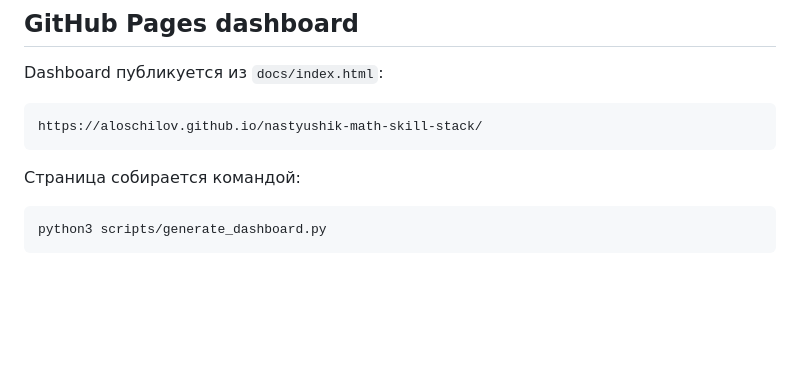
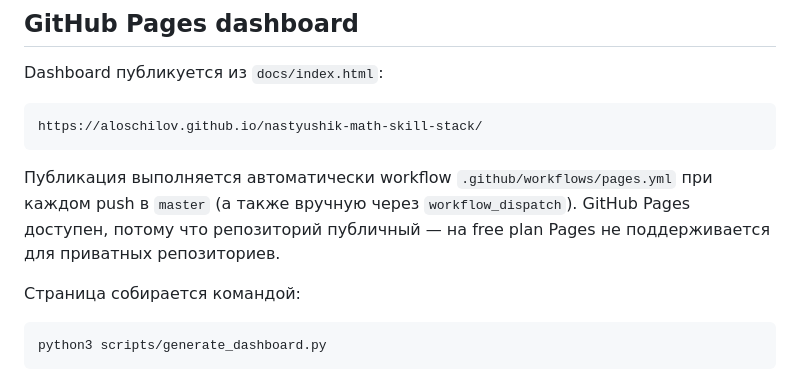
Before and after one commit to aloschilov/nastyushik-math-skill-stack, a Markdown page: README.md, the part around the change. Rendered like a GitHub page; blank space fills up the shorter version.

Commit message:
Restore automatic GitHub Pages deployment
Repo is now public so Pages is supported on the free plan. Re-enable the
push trigger and update the README accordingly.

````diff
--- a/README.md
+++ b/README.md
@@ -50,6 +50,8 @@ Dashboard публикуется из `docs/index.html`:
 https://aloschilov.github.io/nastyushik-math-skill-stack/
 ```
 
+Публикация выполняется автоматически workflow `.github/workflows/pages.yml` при каждом push в `master` (а также вручную через `workflow_dispatch`). GitHub Pages доступен, потому что репозиторий публичный — на free plan Pages не поддерживается для приватных репозиториев.
+
 Страница собирается командой:
 
 ```bash
````
